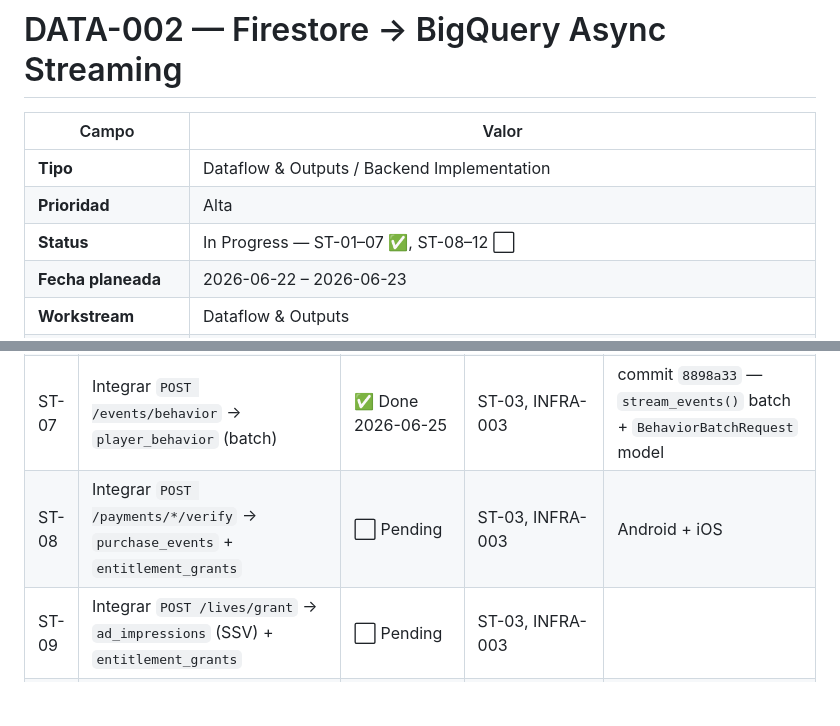
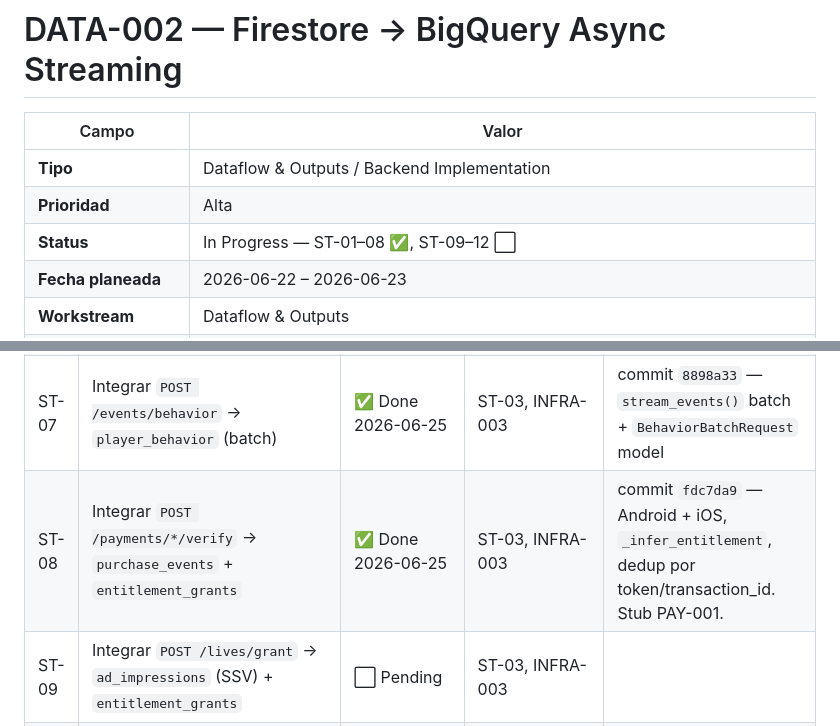
Before and after one commit to juanmosqueda-ingeniouscruciblestudios/motamaze_backend, a Markdown page: changelogs/DATA-002-firestore-bigquery-streaming.md, 2 parts joined by grey strips. Rendered like a GitHub page; blank space fills up the shorter version.

Commit message:
changelogs: DATA-002 ST-08 Done
Co-Authored-By: Claude Sonnet 4.6 <noreply@anthropic.com>

```diff
--- a/changelogs/DATA-002-firestore-bigquery-streaming.md
+++ b/changelogs/DATA-002-firestore-bigquery-streaming.md
@@ -4,7 +4,7 @@
 |---|---|
 | **Tipo** | Dataflow & Outputs / Backend Implementation |
 | **Prioridad** | Alta |
-| **Status** | In Progress — ST-01–07 ✅, ST-08–12 ⬜ |
+| **Status** | In Progress — ST-01–08 ✅, ST-09–12 ⬜ |
 | **Fecha planeada** | 2026-06-22 – 2026-06-23 |
 | **Workstream** | Dataflow & Outputs |
 | **Owner** | Saul Zavala Morin |
@@ -219,7 +219,7 @@ async def login(background_tasks: BackgroundTasks, ...):
 | ST-05 | Integrar `POST /auth/login` → `login_events` + `session_durations` (session_start) | ✅ Done 2026-06-24 | ST-03, INFRA-003 ✅ | commit `2143994` |
 | ST-06 | Integrar `POST /auth/logout` → `session_durations` (session_end, duration_secs calculado) | ✅ Done 2026-06-24 | ST-03, INFRA-003 ✅ | `revoke_session` ahora retorna `(ended_at, duration_secs)` |
 | ST-07 | Integrar `POST /events/behavior` → `player_behavior` (batch) | ✅ Done 2026-06-25 | ST-03, INFRA-003 | commit `8898a33` — `stream_events()` batch + `BehaviorBatchRequest` model |
-| ST-08 | Integrar `POST /payments/*/verify` → `purchase_events` + `entitlement_grants` | ⬜ Pending | ST-03, INFRA-003 | Android + iOS |
+| ST-08 | Integrar `POST /payments/*/verify` → `purchase_events` + `entitlement_grants` | ✅ Done 2026-06-25 | ST-03, INFRA-003 | commit `fdc7da9` — Android + iOS, `_infer_entitlement`, dedup por token/transaction_id. Stub PAY-001. |
 | ST-09 | Integrar `POST /lives/grant` → `ad_impressions` (SSV) + `entitlement_grants` | ⬜ Pending | ST-03, INFRA-003 | |
 | ST-10 | Integrar `DELETE /auth/account` → `account_deletions` | ⬜ Pending | ST-03, INFRA-003 | |
 | ST-11 | Integrar `POST /progress/level-complete` → `player_behavior` (event: level_complete) | ⬜ Pending | ST-03, INFRA-003 | |
```
